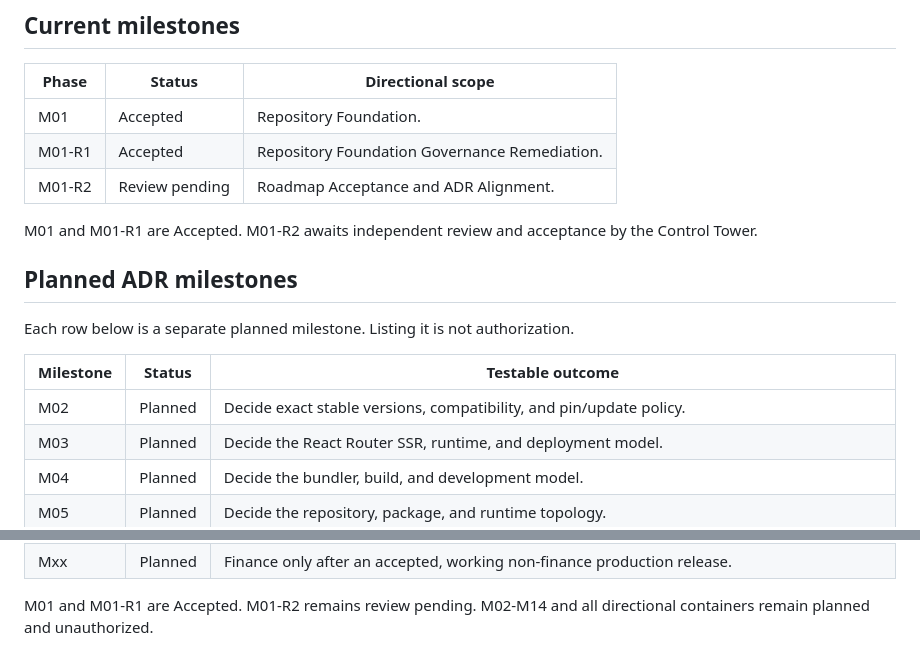
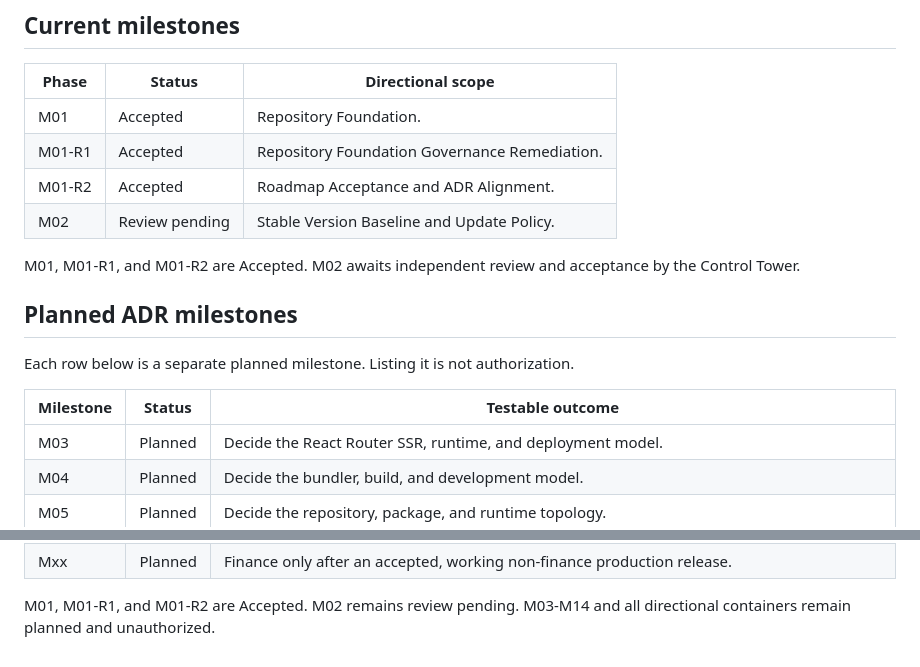
Before and after one commit to kirillwynn/kirillwynn.com, a Markdown page: docs/roadmap.md, 2 parts joined by grey strips. GitHub-like rendering.

Commit message:
docs: propose version baseline and update policy

```diff
--- a/docs/roadmap.md
+++ b/docs/roadmap.md
@@ -12,9 +12,10 @@ Rows labeled `Mxx`, `M02+`, or `Gxx`, including combined labels, are directional
 | --- | --- | --- |
 | M01 | Accepted | Repository Foundation. |
 | M01-R1 | Accepted | Repository Foundation Governance Remediation. |
-| M01-R2 | Review pending | Roadmap Acceptance and ADR Alignment. |
+| M01-R2 | Accepted | Roadmap Acceptance and ADR Alignment. |
+| M02 | Review pending | Stable Version Baseline and Update Policy. |
 
-M01 and M01-R1 are Accepted. M01-R2 awaits independent review and acceptance by the Control Tower.
+M01, M01-R1, and M01-R2 are Accepted. M02 awaits independent review and acceptance by the Control Tower.
 
 ## Planned ADR milestones
 
@@ -22,7 +23,6 @@ Each row below is a separate planned milestone. Listing it is not authorization.
 
 | Milestone | Status | Testable outcome |
 | --- | --- | --- |
-| M02 | Planned | Decide exact stable versions, compatibility, and pin/update policy. |
 | M03 | Planned | Decide the React Router SSR, runtime, and deployment model. |
 | M04 | Planned | Decide the bundler, build, and development model. |
 | M05 | Planned | Decide the repository, package, and runtime topology. |
@@ -57,4 +57,4 @@ These remaining directions are non-authorizable containers until the Control Tow
 | Gxx/Mxx | Planned | Separately authorized isolated staging, staging acceptance, production readiness, and production promotion. Legacy staging remains unchanged. A separate Release Operator participates only at an agreed checkpoint after explicit Control Tower authorization for that checkpoint; this grants no authority for other external mutations. |
 | Mxx | Planned | Finance only after an accepted, working non-finance production release. |
 
-M01 and M01-R1 are Accepted. M01-R2 remains review pending. M02-M14 and all directional containers remain planned and unauthorized.
+M01, M01-R1, and M01-R2 are Accepted. M02 remains review pending. M03-M14 and all directional containers remain planned and unauthorized.
```
Also changed, not shown: docs/decisions/0001-version-baseline-and-update-policy.md (added, +185 -0 lines).
